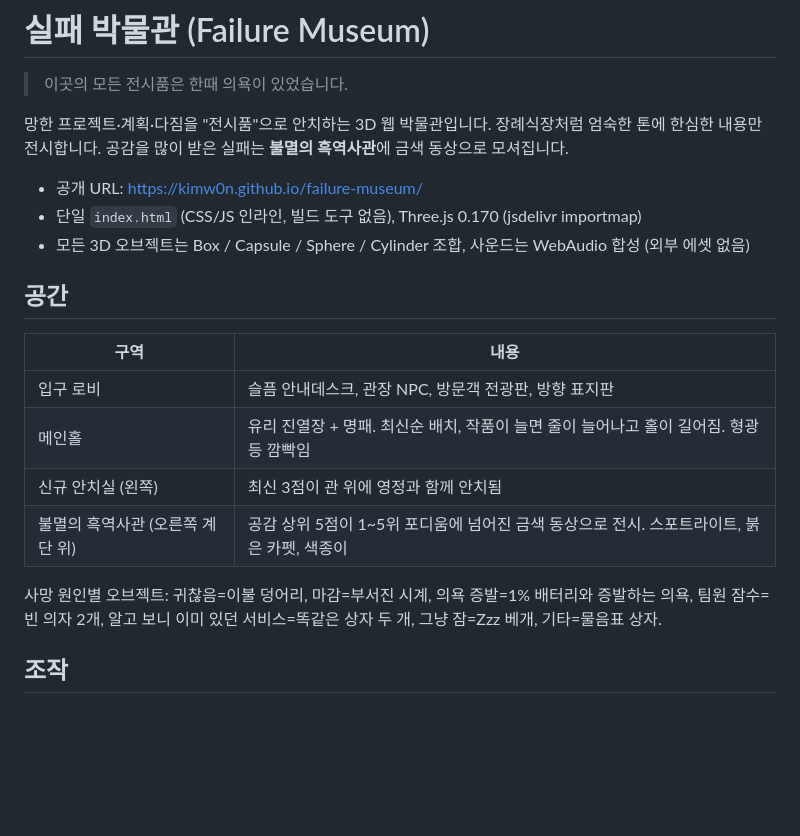
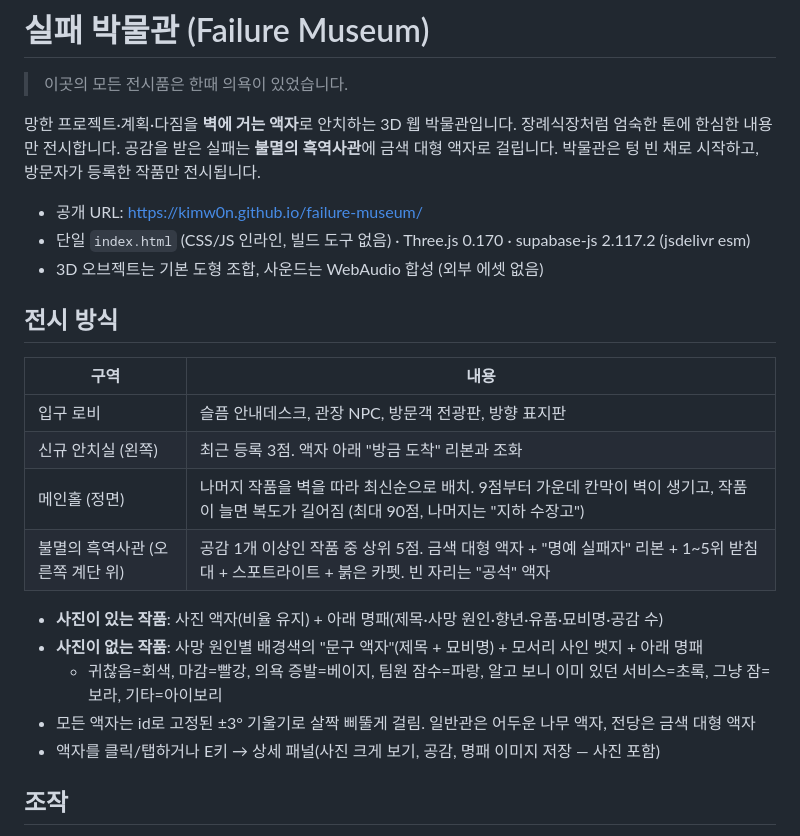
Before and after one commit to kimw0n/failure-museum, a Markdown page: README.md, the part around one of its changes. Rendered like a GitHub page; blank space fills up the shorter version.

```diff
--- a/README.md
+++ b/README.md
@@ -2,22 +2,26 @@
 
 > 이곳의 모든 전시품은 한때 의욕이 있었습니다.
 
-망한 프로젝트·계획·다짐을 "전시품"으로 안치하는 3D 웹 박물관입니다. 장례식장처럼 엄숙한 톤에 한심한 내용만 전시합니다. 공감을 많이 받은 실패는 **불멸의 흑역사관**에 금색 동상으로 모셔집니다.
+망한 프로젝트·계획·다짐을 **벽에 거는 액자**로 안치하는 3D 웹 박물관입니다. 장례식장처럼 엄숙한 톤에 한심한 내용만 전시합니다. 공감을 받은 실패는 **불멸의 흑역사관**에 금색 대형 액자로 걸립니다. 박물관은 텅 빈 채로 시작하고, 방문자가 등록한 작품만 전시됩니다.
 
 - 공개 URL: https://kimw0n.github.io/failure-museum/
-- 단일 `index.html` (CSS/JS 인라인, 빌드 도구 없음), Three.js 0.170 (jsdelivr importmap)
-- 모든 3D 오브젝트는 Box / Capsule / Sphere / Cylinder 조합, 사운드는 WebAudio 합성 (외부 에셋 없음)
+- 단일 `index.html` (CSS/JS 인라인, 빌드 도구 없음) · Three.js 0.170 · supabase-js 2.117.2 (jsdelivr esm)
+- 3D 오브젝트는 기본 도형 조합, 사운드는 WebAudio 합성 (외부 에셋 없음)
 
-## 공간
+## 전시 방식
 
 | 구역 | 내용 |
 | --- | --- |
 | 입구 로비 | 슬픔 안내데스크, 관장 NPC, 방문객 전광판, 방향 표지판 |
-| 메인홀 | 유리 진열장 + 명패. 최신순 배치, 작품이 늘면 줄이 늘어나고 홀이 길어짐. 형광등 깜빡임 |
-| 신규 안치실 (왼쪽) | 최신 3점이 관 위에 영정과 함께 안치됨 |
-| 불멸의 흑역사관 (오른쪽 계단 위) | 공감 상위 5점이 1~5위 포디움에 넘어진 금색 동상으로 전시. 스포트라이트, 붉은 카펫, 색종이 |
+| 신규 안치실 (왼쪽) | 최근 등록 3점. 액자 아래 "방금 도착" 리본과 조화 |
+| 메인홀 (정면) | 나머지 작품을 벽을 따라 최신순으로 배치. 9점부터 가운데 칸막이 벽이 생기고, 작품이 늘면 복도가 길어짐 (최대 90점, 나머지는 "지하 수장고") |
+| 불멸의 흑역사관 (오른쪽 계단 위) | 공감 1개 이상인 작품 중 상위 5점. 금색 대형 액자 + "명예 실패자" 리본 + 1~5위 받침대 + 스포트라이트 + 붉은 카펫. 빈 자리는 "공석" 액자 |
 
-사망 원인별 오브젝트: 귀찮음=이불 덩어리, 마감=부서진 시계, 의욕 증발=1% 배터리와 증발하는 의욕, 팀원 잠수=빈 의자 2개, 알고 보니 이미 있던 서비스=똑같은 상자 두 개, 그냥 잠=Zzz 베개, 기타=물음표 상자.
+- **사진이 있는 작품**: 사진 액자(비율 유지) + 아래 명패(제목·사망 원인·향년·유품·묘비명·공감 수)
+- **사진이 없는 작품**: 사망 원인별 배경색의 "문구 액자"(제목 + 묘비명) + 모서리 사인 뱃지 + 아래 명패
+  - 귀찮음=회색, 마감=빨강, 의욕 증발=베이지, 팀원 잠수=파랑, 알고 보니 이미 있던 서비스=초록, 그냥 잠=보라, 기타=아이보리
+- 모든 액자는 id로 고정된 ±3° 기울기로 살짝 삐뚤게 걸림. 일반관은 어두운 나무 액자, 전당은 금색 대형 액자
+- 액자를 클릭/탭하거나 E키 → 상세 패널(사진 크게 보기, 공감, 명패 이미지 저장 — 사진 포함)
 
 ## 조작
 
```
Also changed, not shown: other parts of README.md (+74 -55 lines).
